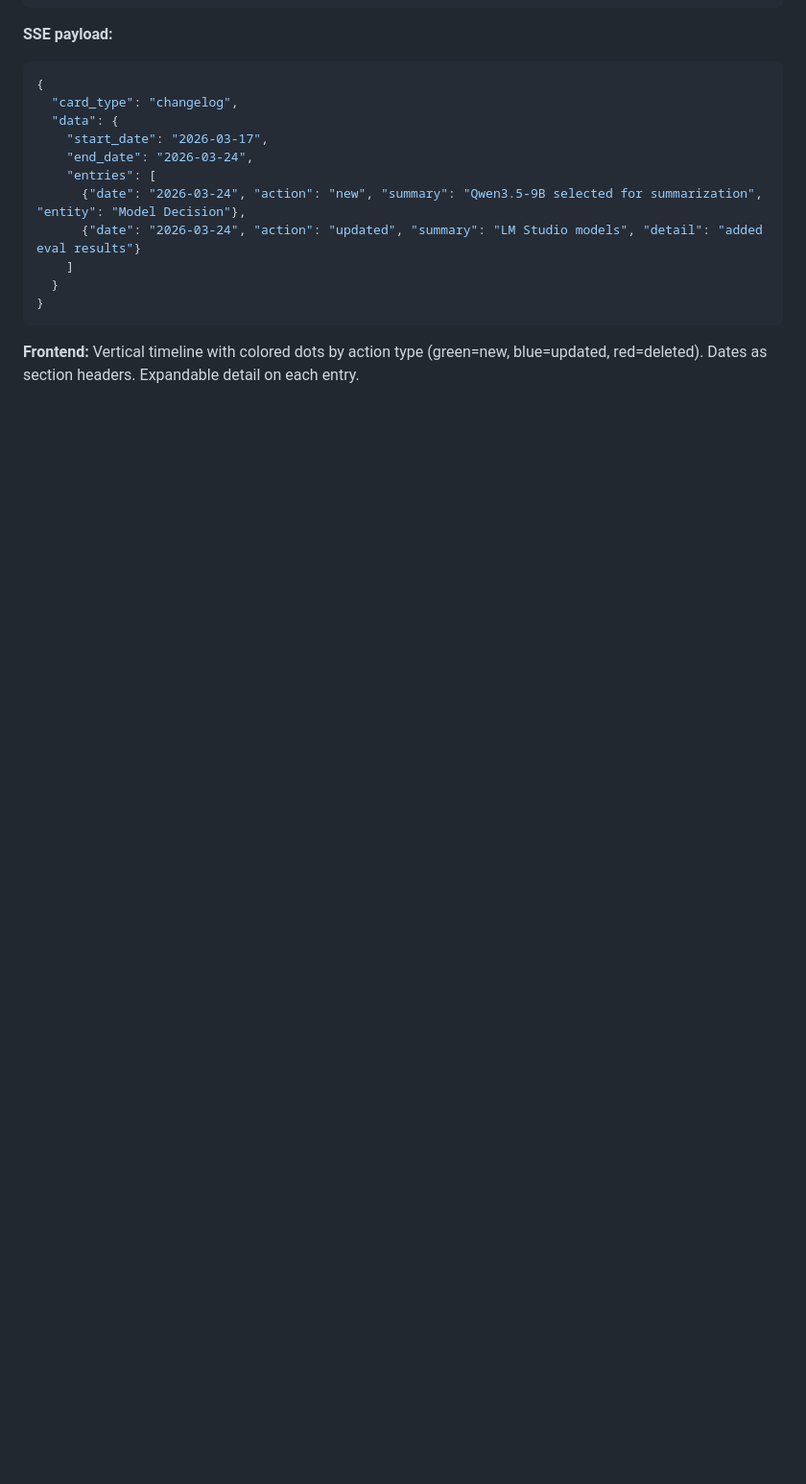
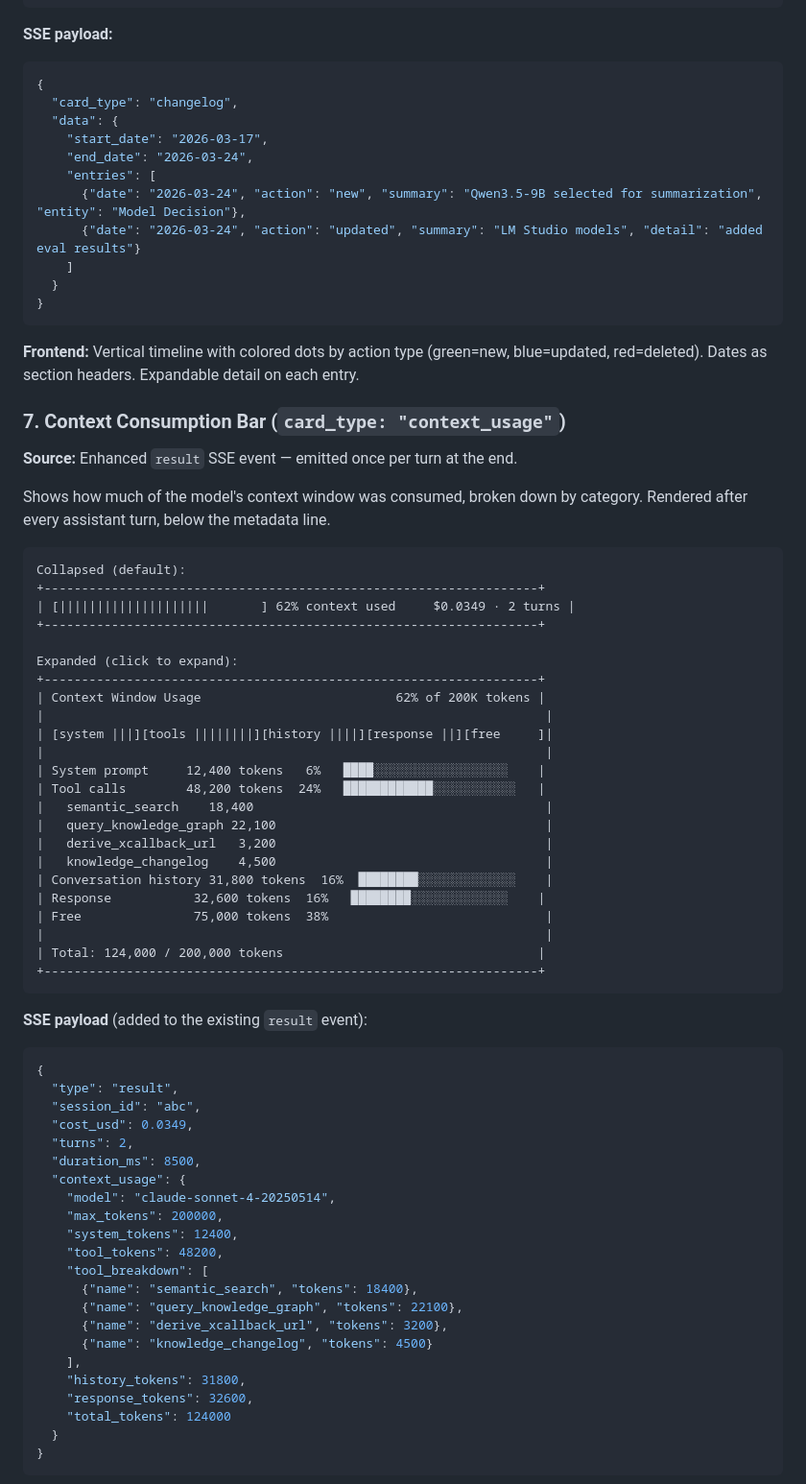
Before and after one commit to omars-lab/knowledge-agents, a Markdown page: .claude/plans/chat-ui-rich-cards-plan.md, the part around one of its changes. Shown at 96% size. Rendered like a GitHub page; blank space fills up the shorter version.

Commit message:
Add context consumption bar to rich cards plan
Stacked bar visualization showing token usage per turn: system prompt,
tool calls (with per-tool drill-down), conversation history, response,
and free capacity. Collapsed single-line by default, expandable to
full breakdown. Warning states at 80%/95% context usage.

Co-Authored-By: Claude Opus 4.6 (1M context) <noreply@anthropic.com>

````diff
--- a/.claude/plans/chat-ui-rich-cards-plan.md
+++ b/.claude/plans/chat-ui-rich-cards-plan.md
@@ -489,3 +489,61 @@ Shows a mixed list of documents from multiple sources (NotePlan, Quip, local fil
 
 **Frontend:** Vertical timeline with colored dots by action type (green=new, blue=updated, red=deleted). Dates as section headers. Expandable detail on each entry.
 
+### 7. Context Consumption Bar (`card_type: "context_usage"`)
+
+**Source:** Enhanced `result` SSE event — emitted once per turn at the end.
+
+Shows how much of the model's context window was consumed, broken down by category. Rendered after every assistant turn, below the metadata line.
+
+```
+Collapsed (default):
++------------------------------------------------------------------+
+| [||||||||||||||||||||       ] 62% context used     $0.0349 · 2 turns |
++------------------------------------------------------------------+
+
+Expanded (click to expand):
++------------------------------------------------------------------+
+| Context Window Usage                          62% of 200K tokens |
+|                                                                   |
+| [system |||][tools ||||||||][history ||||][response ||][free     ]|
+|                                                                   |
+| System prompt     12,400 tokens   6%   ████░░░░░░░░░░░░░░░░░░    |
+| Tool calls        48,200 tokens  24%   ████████████░░░░░░░░░░░   |
+|   semantic_search    18,400                                       |
+|   query_knowledge_graph 22,100                                    |
+|   derive_xcallback_url   3,200                                    |
+|   knowledge_changelog    4,500                                    |
+| Conversation history 31,800 tokens  16%  ████████░░░░░░░░░░░░░    |
+| Response           32,600 tokens  16%   ████████░░░░░░░░░░░░░    |
+| Free               75,000 tokens  38%                             |
+|                                                                   |
+| Total: 124,000 / 200,000 tokens                                  |
++------------------------------------------------------------------+
+```
+
+**SSE payload** (added to the existing `result` event):
+```json
+{
+  "type": "result",
+  "session_id": "abc",
+  "cost_usd": 0.0349,
+  "turns": 2,
+  "duration_ms": 8500,
+  "context_usage": {
+    "model": "claude-sonnet-4-20250514",
+    "max_tokens": 200000,
+    "system_tokens": 12400,
+    "tool_tokens": 48200,
+    "tool_breakdown": [
+      {"name": "semantic_search", "tokens": 18400},
+      {"name": "query_knowledge_graph", "tokens": 22100},
+      {"name": "derive_xcallback_url", "tokens": 3200},
+      {"name": "knowledge_changelog", "tokens": 4500}
+    ],
+    "history_tokens": 31800,
+    "response_tokens": 32600,
+    "total_tokens": 124000
+  }
+}
+```
+
````
Also changed, not shown: other parts of .claude/plans/chat-ui-rich-cards-plan.md (+19 -0 lines).
